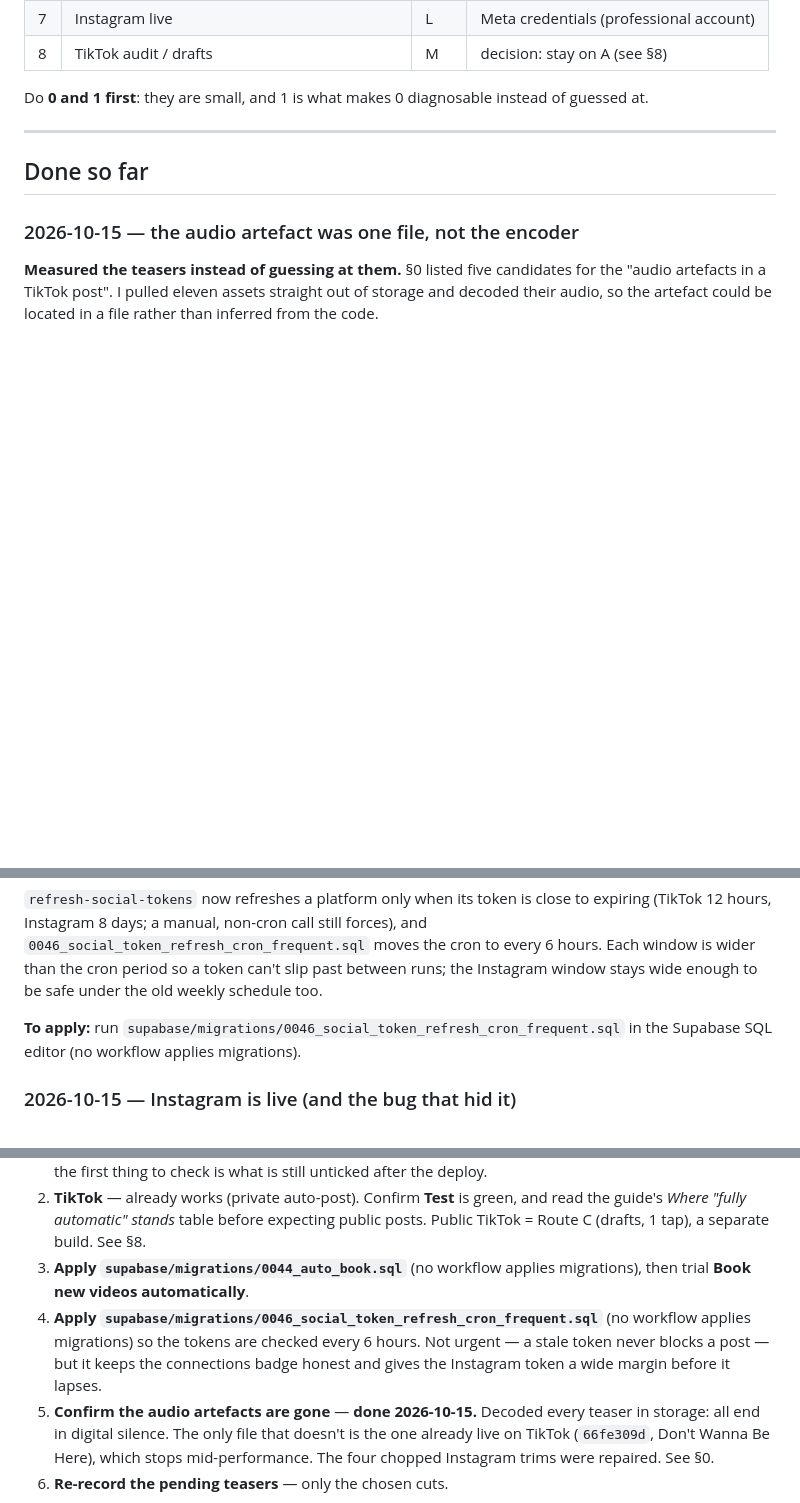
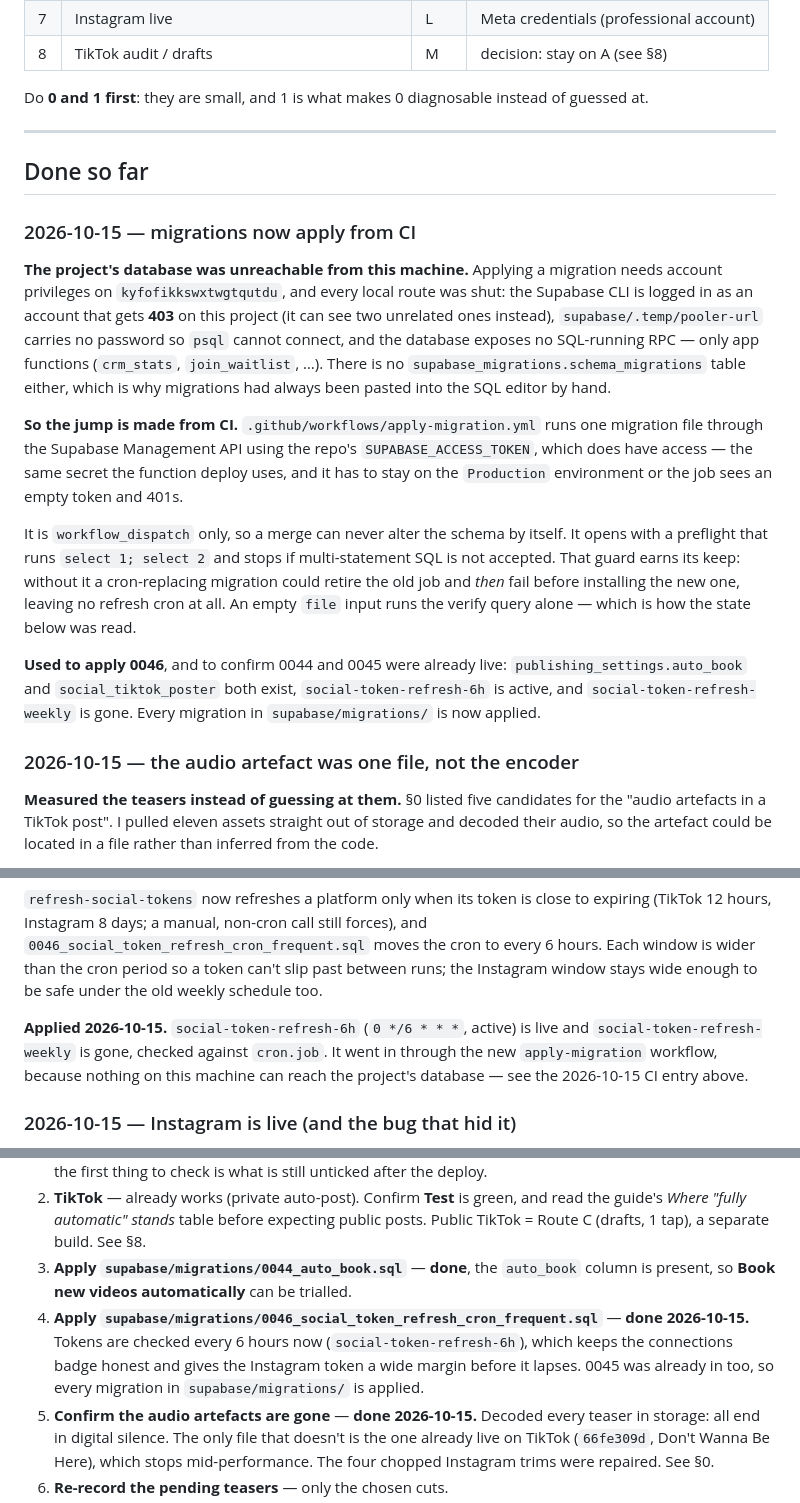
Before and after one commit to dbuatti/piano-backings-by-daniele, a Markdown page: docs/publishing-roadmap.md, 3 parts joined by grey strips. Rendered like a GitHub page; blank space fills up the shorter version.

Commit message:
roadmap: migrations are applied, and now apply from CI
0046 is live (social-token-refresh-6h active, the weekly job retired), and
0044/0045 were already in - all confirmed against the database, not assumed.
Records the apply-migration workflow that made it possible and why the
database was unreachable from this machine.

```diff
--- a/docs/publishing-roadmap.md
+++ b/docs/publishing-roadmap.md
@@ -204,6 +204,35 @@ of guessed at.
 
 ## Done so far
 
+### 2026-10-15 — migrations now apply from CI
+
+**The project's database was unreachable from this machine.** Applying a
+migration needs account privileges on `kyfofikkswxtwgtqutdu`, and every local
+route was shut: the Supabase CLI is logged in as an account that gets **403** on
+this project (it can see two unrelated ones instead), `supabase/.temp/pooler-url`
+carries no password so `psql` cannot connect, and the database exposes no
+SQL-running RPC — only app functions (`crm_stats`, `join_waitlist`, …). There is
+no `supabase_migrations.schema_migrations` table either, which is why migrations
+had always been pasted into the SQL editor by hand.
+
+**So the jump is made from CI.** `.github/workflows/apply-migration.yml` runs one
+migration file through the Supabase Management API using the repo's
+`SUPABASE_ACCESS_TOKEN`, which does have access — the same secret the function
+deploy uses, and it has to stay on the `Production` environment or the job sees
+an empty token and 401s.
+
+It is `workflow_dispatch` only, so a merge can never alter the schema by itself.
+It opens with a preflight that runs `select 1; select 2` and stops if
+multi-statement SQL is not accepted. That guard earns its keep: without it a
+cron-replacing migration could retire the old job and *then* fail before
+installing the new one, leaving no refresh cron at all. An empty `file` input
+runs the verify query alone — which is how the state below was read.
+
+**Used to apply 0046**, and to confirm 0044 and 0045 were already live:
+`publishing_settings.auto_book` and `social_tiktok_poster` both exist,
+`social-token-refresh-6h` is active, and `social-token-refresh-weekly` is gone.
+Every migration in `supabase/migrations/` is now applied.
+
 ### 2026-10-15 — the audio artefact was one file, not the encoder
 
 **Measured the teasers instead of guessing at them.** §0 listed five candidates
@@ -261,8 +290,10 @@ every 6 hours. Each window is wider than the cron period so a token can't slip
 past between runs; the Instagram window stays wide enough to be safe under the
 old weekly schedule too.
 
-**To apply:** run `supabase/migrations/0046_social_token_refresh_cron_frequent.sql`
-in the Supabase SQL editor (no workflow applies migrations).
+**Applied 2026-10-15.** `social-token-refresh-6h` (`0 */6 * * *`, active) is
+live and `social-token-refresh-weekly` is gone, checked against `cron.job`. It
+went in through the new `apply-migration` workflow, because nothing on this
+machine can reach the project's database — see the 2026-10-15 CI entry above.
 
 ### 2026-10-15 — Instagram is live (and the bug that hid it)
 
@@ -538,12 +569,13 @@ Ordered so the cheap, unblocking things come first.
 2. **TikTok** — already works (private auto-post). Confirm **Test** is green, and
    read the guide's *Where "fully automatic" stands* table before expecting public
    posts. Public TikTok = Route C (drafts, 1 tap), a separate build. See §8.
-3. **Apply `supabase/migrations/0044_auto_book.sql`** (no workflow applies
-   migrations), then trial **Book new videos automatically**.
-4. **Apply `supabase/migrations/0046_social_token_refresh_cron_frequent.sql`**
-   (no workflow applies migrations) so the tokens are checked every 6 hours.
-   Not urgent — a stale token never blocks a post — but it keeps the connections
-   badge honest and gives the Instagram token a wide margin before it lapses.
+3. **Apply `supabase/migrations/0044_auto_book.sql`** — **done**, the `auto_book`
+   column is present, so **Book new videos automatically** can be trialled.
+4. **Apply `supabase/migrations/0046_social_token_refresh_cron_frequent.sql`** —
+   **done 2026-10-15.** Tokens are checked every 6 hours now
+   (`social-token-refresh-6h`), which keeps the connections badge honest and
+   gives the Instagram token a wide margin before it lapses. 0045 was already in
+   too, so every migration in `supabase/migrations/` is applied.
 5. **Confirm the audio artefacts are gone** — **done 2026-10-15.** Decoded every
    teaser in storage: all end in digital silence. The only file that doesn't is
    the one already live on TikTok (`66fe309d`, Don't Wanna Be Here), which stops
```
